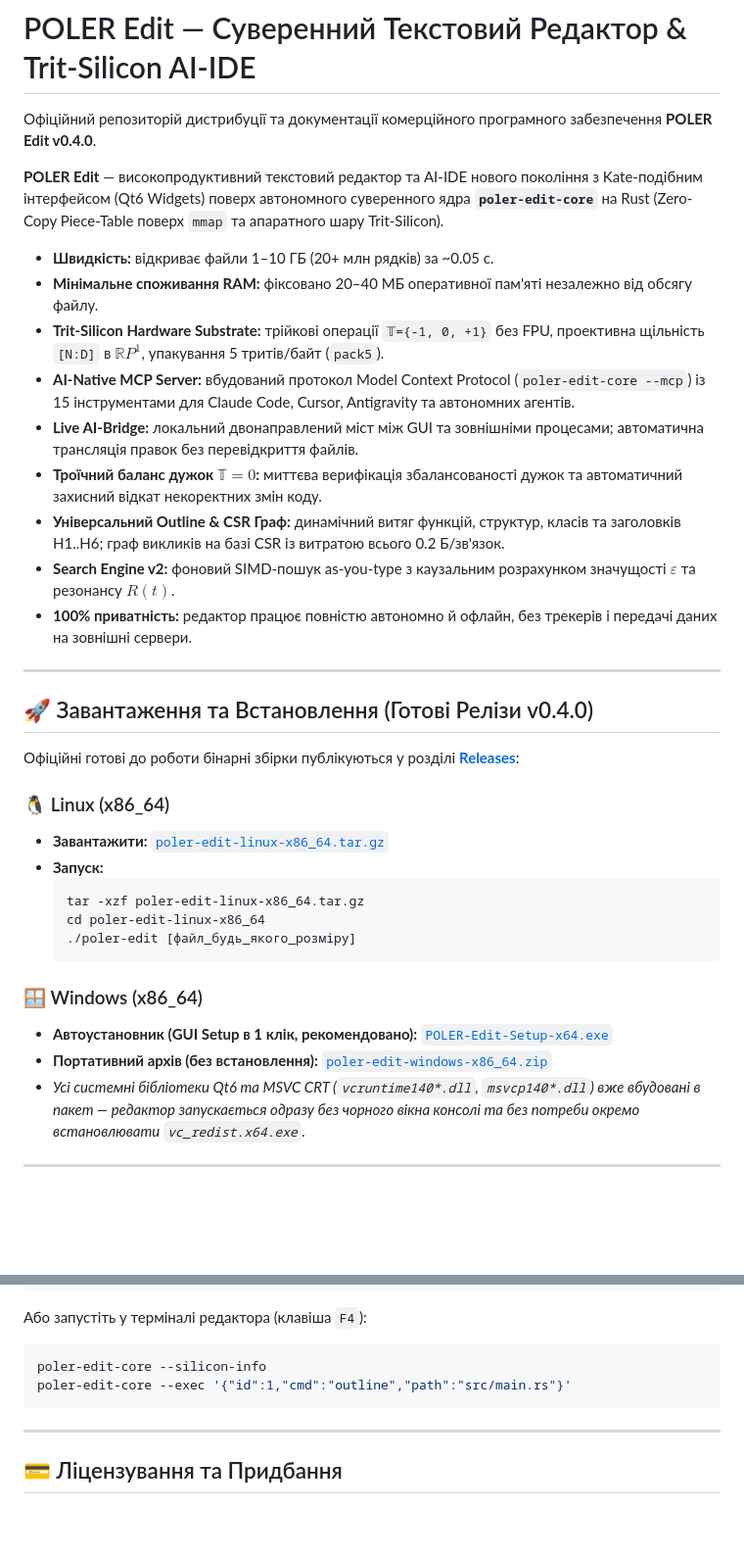
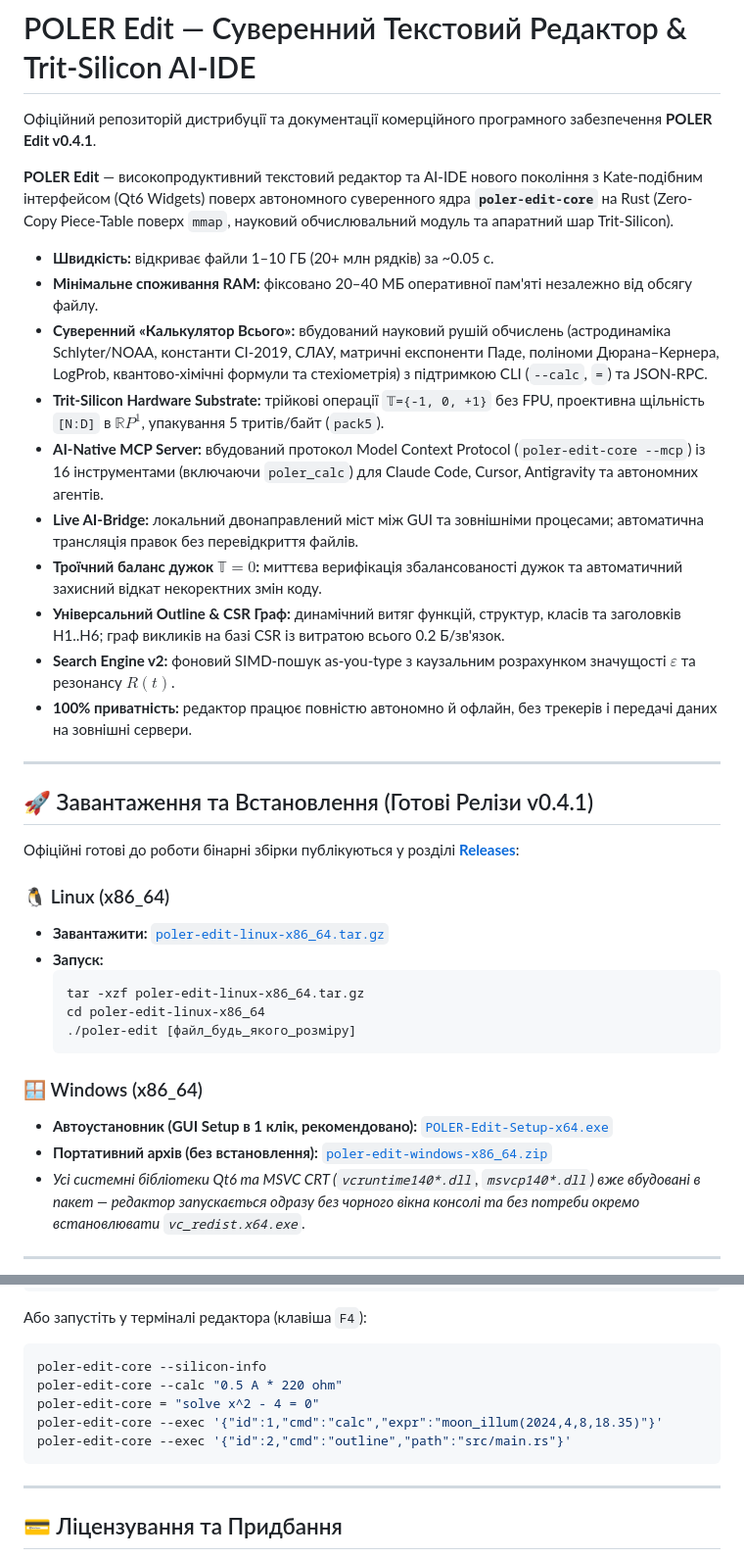
Before and after one commit to poler-engine-org/poler-edit-qt, a Markdown page: README.md, 2 parts joined by grey strips. Shown at 98% size. Drawn GitHub-style; blank space fills up the shorter version.

Commit message:
docs: update README for v0.4.1 release with Sovereign Scientific Calculator

````diff
--- a/README.md
+++ b/README.md
@@ -1,13 +1,14 @@
 # POLER Edit — Суверенний Текстовий Редактор & Trit-Silicon AI-IDE
 
-Офіційний репозиторій дистрибуції та документації комерційного програмного забезпечення **POLER Edit v0.4.0**.
+Офіційний репозиторій дистрибуції та документації комерційного програмного забезпечення **POLER Edit v0.4.1**.
 
-**POLER Edit** — високопродуктивний текстовий редактор та AI-IDE нового покоління з Kate-подібним інтерфейсом (Qt6 Widgets) поверх автономного суверенного ядра **`poler-edit-core`** на Rust (Zero-Copy Piece-Table поверх `mmap` та апаратного шару Trit-Silicon).
+**POLER Edit** — високопродуктивний текстовий редактор та AI-IDE нового покоління з Kate-подібним інтерфейсом (Qt6 Widgets) поверх автономного суверенного ядра **`poler-edit-core`** на Rust (Zero-Copy Piece-Table поверх `mmap`, науковий обчислювальний модуль та апаратний шар Trit-Silicon).
 
 - **Швидкість:** відкриває файли 1–10 ГБ (20+ млн рядків) за ~0.05 с.
 - **Мінімальне споживання RAM:** фіксовано 20–40 МБ оперативної пам'яті незалежно від обсягу файлу.
+- **Суверенний «Калькулятор Всього»:** вбудований науковий рушій обчислень (астродинаміка Schlyter/NOAA, константи СІ-2019, СЛАУ, матричні експоненти Паде, поліноми Дюрана–Кернера, LogProb, квантово-хімічні формули та стехіометрія) з підтримкою CLI (`--calc`, `=`) та JSON-RPC.
 - **Trit-Silicon Hardware Substrate:** трійкові операції `𝕋={-1, 0, +1}` без FPU, проективна щільність `[N:D]` в $\mathbb{R}P^1$, упакування 5 тритів/байт (`pack5`).
-- **AI-Native MCP Server:** вбудований протокол Model Context Protocol (`poler-edit-core --mcp`) із 15 інструментами для Claude Code, Cursor, Antigravity та автономних агентів.
+- **AI-Native MCP Server:** вбудований протокол Model Context Protocol (`poler-edit-core --mcp`) із 16 інструментами (включаючи `poler_calc`) для Claude Code, Cursor, Antigravity та автономних агентів.
 - **Live AI-Bridge:** локальний двонаправлений міст між GUI та зовнішніми процесами; автоматична трансляція правок без перевідкриття файлів.
 - **Троїчний баланс дужок $\mathbb{T}=0$:** миттєва верифікація збалансованості дужок та автоматичний захисний відкат некоректних змін коду.
 - **Універсальний Outline & CSR Граф:** динамічний витяг функцій, структур, класів та заголовків H1..H6; граф викликів на базі CSR із витратою всього 0.2 Б/зв'язок.
@@ -16,5 +17,5 @@
 
 ---
 
-## 🚀 Завантаження та Встановлення (Готові Релізи v0.4.0)
+## 🚀 Завантаження та Встановлення (Готові Релізи v0.4.1)
 
@@ -54,7 +55,10 @@
 Або запустіть у терміналі редактора (клавіша `F4`):
 ```bash
 poler-edit-core --silicon-info
-poler-edit-core --exec '{"id":1,"cmd":"outline","path":"src/main.rs"}'
+poler-edit-core --calc "0.5 A * 220 ohm"
+poler-edit-core = "solve x^2 - 4 = 0"
+poler-edit-core --exec '{"id":1,"cmd":"calc","expr":"moon_illum(2024,4,8,18.35)"}'
+poler-edit-core --exec '{"id":2,"cmd":"outline","path":"src/main.rs"}'
 ```
 
 ---
````
Also changed, not shown: other parts of README.md (+4 -4 lines).
